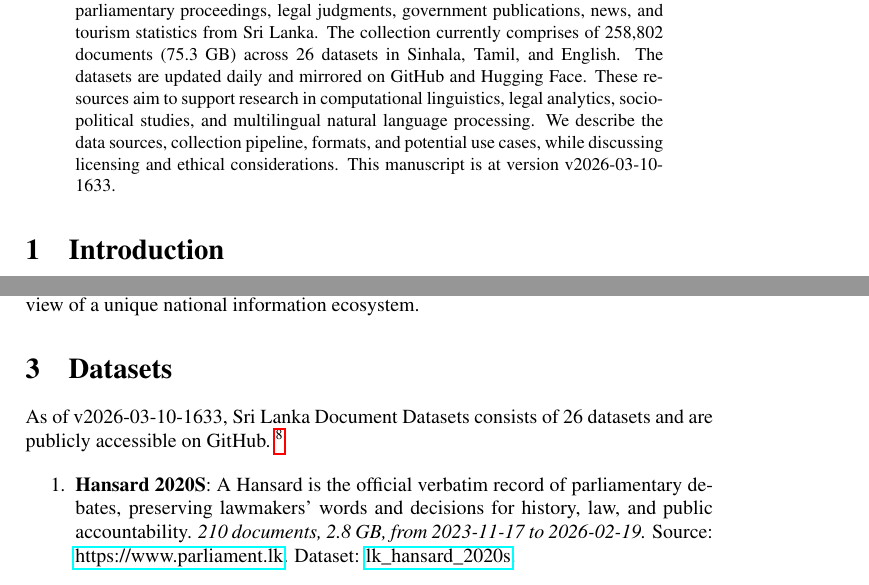
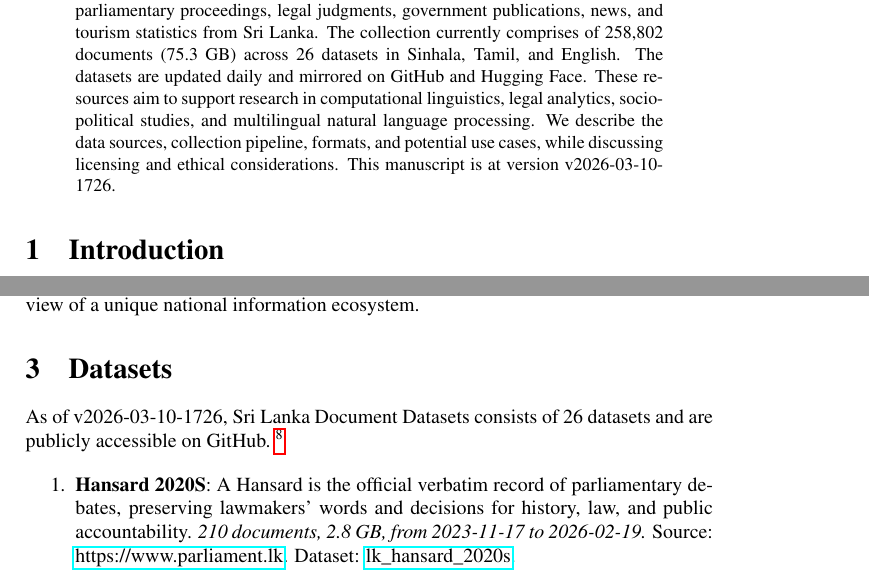
Before and after one commit to nuuuwan/lk_datasets, a LaTeX paper (latex/lk_datasets.tex): two parts of pages 1 and 2 of 7, joined at a grey line, cut so that both start at the same text. Compiled offline with pdfLaTeX; a LaTeX package or settings file that is missing is left out.

Commit message:
🤖 [build.yml] 2026-03-10-1156

```diff
--- a/latex/lk_datasets.tex
+++ b/latex/lk_datasets.tex
@@ -16,7 +16,7 @@
 \normalsize%
 \maketitle%
 \begin{abstract}%
-We present a collection of open, machine-readable document datasets covering parliamentary proceedings, legal judgments, government publications, news, and tourism statistics from Sri Lanka. The collection currently comprises of  258,802  documents (75.3 GB) across 26  datasets in Sinhala, Tamil, and English. The datasets are updated daily and mirrored on GitHub and Hugging Face. These resources aim to support research in computational linguistics, legal analytics, socio-political studies, and multilingual natural language processing. We describe the data sources, collection pipeline, formats, and potential use cases, while discussing licensing and ethical considerations. This manuscript is at version v2026-03-10-1633.%
+We present a collection of open, machine-readable document datasets covering parliamentary proceedings, legal judgments, government publications, news, and tourism statistics from Sri Lanka. The collection currently comprises of  258,802  documents (75.3 GB) across 26  datasets in Sinhala, Tamil, and English. The datasets are updated daily and mirrored on GitHub and Hugging Face. These resources aim to support research in computational linguistics, legal analytics, socio-political studies, and multilingual natural language processing. We describe the data sources, collection pipeline, formats, and potential use cases, while discussing licensing and ethical considerations. This manuscript is at version v2026-03-10-1726.%
 
 %
 \end{abstract}%
@@ -86,7 +86,7 @@ The Sri Lanka Document Datasets aim to fill this gap by aggregating diverse sour
 %
 \section{Datasets}%
 \label{sec:Datasets}%
-As of v2026-03-10-1633, Sri Lanka Document Datasets
+As of v2026-03-10-1726, Sri Lanka Document Datasets
   consists of 26 datasets
  and are publicly accessible on GitHub.%
 ~%
```
Also changed, not shown: README.md, latex/lk_datasets.pdf.
